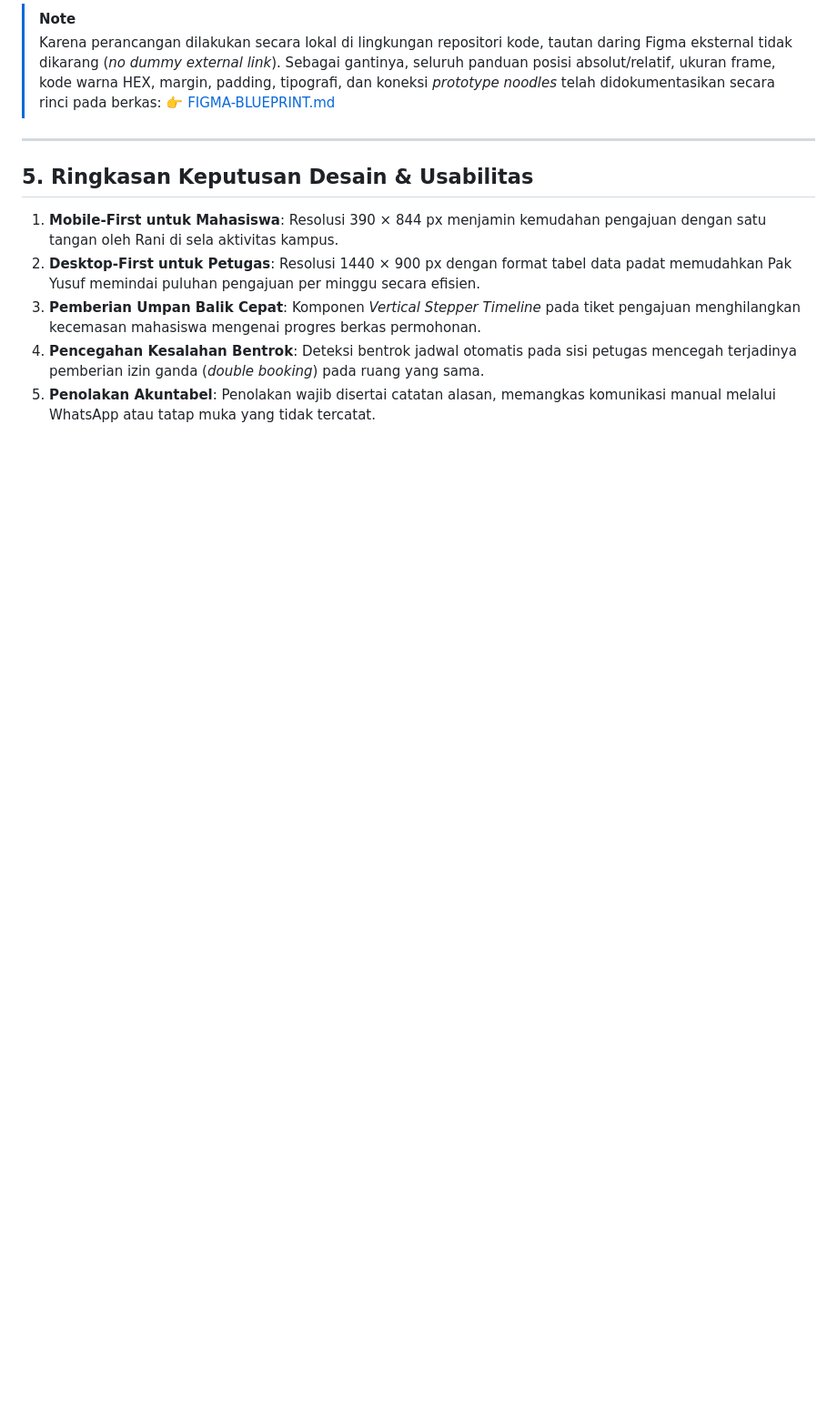
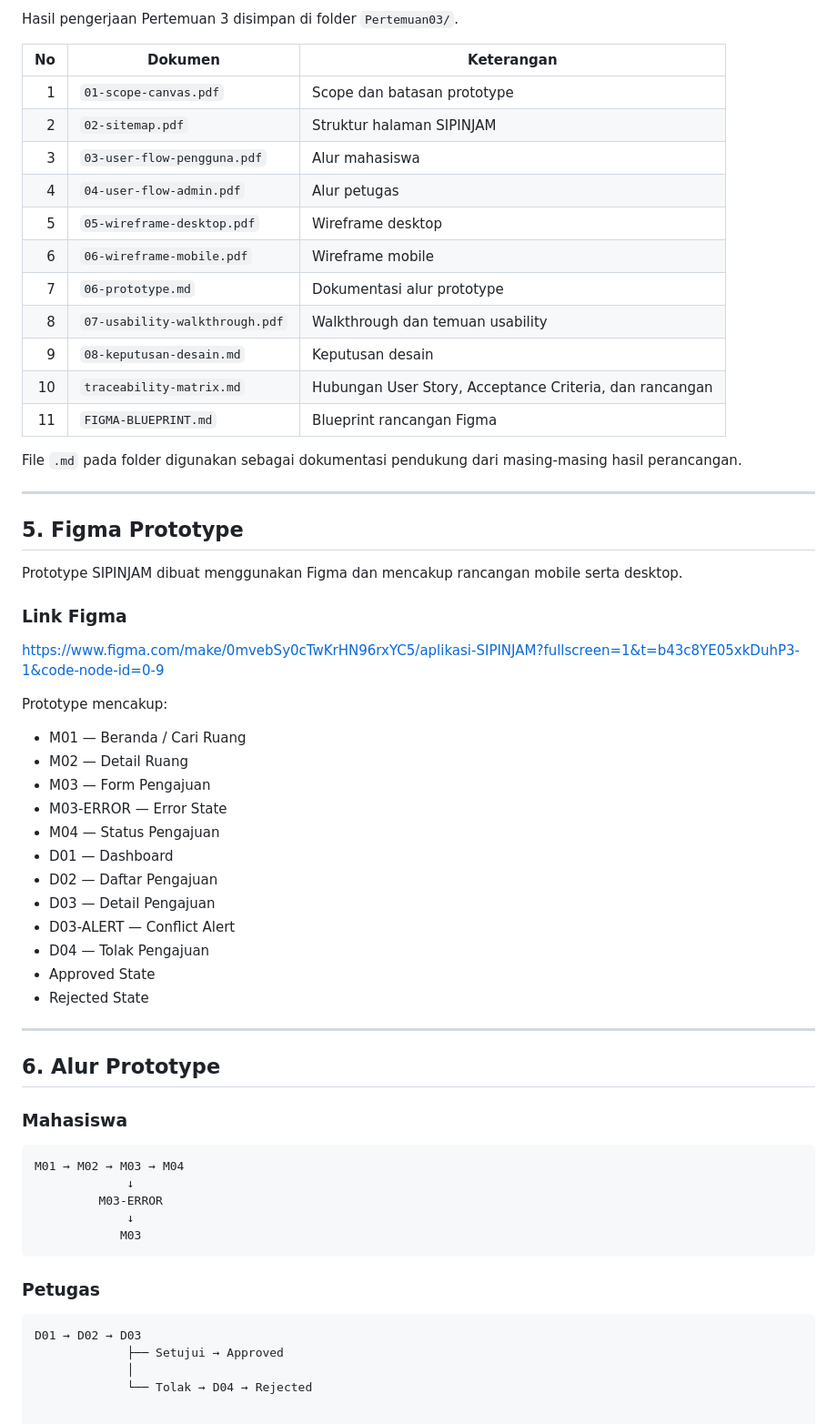
Before and after one commit to ivanmaulanab/aplikasi-web, a Markdown page: Pertemuan03/README.md, the part around one of its changes. Shown at 91% size. GitHub-like rendering; blank space fills up the shorter version.

````diff
--- a/Pertemuan03/README.md
+++ b/Pertemuan03/README.md
@@ -66,14 +64,64 @@ Pertemuan03/
 
-> [!NOTE]
-> Karena perancangan dilakukan secara lokal di lingkungan repositori kode, tautan daring Figma eksternal tidak dikarang (*no dummy external link*). Sebagai gantinya, seluruh panduan posisi absolut/relatif, ukuran frame, kode warna HEX, margin, padding, tipografi, dan koneksi *prototype noodles* telah didokumentasikan secara rinci pada berkas:
-> 👉 [FIGMA-BLUEPRINT.md](file:///c:/Users/MSI%20NOTEBOOK/Documents/Kulyeah/aplikasi-web/Pertemuan03/FIGMA-BLUEPRINT.md)
+Hasil pengerjaan Pertemuan 3 disimpan di folder `Pertemuan03/`.
+
+| No | Dokumen | Keterangan |
+|---:|---|---|
+| 1 | `01-scope-canvas.pdf` | Scope dan batasan prototype |
+| 2 | `02-sitemap.pdf` | Struktur halaman SIPINJAM |
+| 3 | `03-user-flow-pengguna.pdf` | Alur mahasiswa |
+| 4 | `04-user-flow-admin.pdf` | Alur petugas |
+| 5 | `05-wireframe-desktop.pdf` | Wireframe desktop |
+| 6 | `06-wireframe-mobile.pdf` | Wireframe mobile |
+| 7 | `06-prototype.md` | Dokumentasi alur prototype |
+| 8 | `07-usability-walkthrough.pdf` | Walkthrough dan temuan usability |
+| 9 | `08-keputusan-desain.md` | Keputusan desain |
+| 10 | `traceability-matrix.md` | Hubungan User Story, Acceptance Criteria, dan rancangan |
+| 11 | `FIGMA-BLUEPRINT.md` | Blueprint rancangan Figma |
+
+File `.md` pada folder digunakan sebagai dokumentasi pendukung dari masing-masing hasil perancangan.
 
 ---
 
-## 5. Ringkasan Keputusan Desain & Usabilitas
+## 5. Figma Prototype
 
-1. **Mobile-First untuk Mahasiswa**: Resolusi 390 × 844 px menjamin kemudahan pengajuan dengan satu tangan oleh Rani di sela aktivitas kampus.
-2. **Desktop-First untuk Petugas**: Resolusi 1440 × 900 px dengan format tabel data padat memudahkan Pak Yusuf memindai puluhan pengajuan per minggu secara efisien.
-3. **Pemberian Umpan Balik Cepat**: Komponen *Vertical Stepper Timeline* pada tiket pengajuan menghilangkan kecemasan mahasiswa mengenai progres berkas permohonan.
-4. **Pencegahan Kesalahan Bentrok**: Deteksi bentrok jadwal otomatis pada sisi petugas mencegah terjadinya pemberian izin ganda (*double booking*) pada ruang yang sama.
-5. **Penolakan Akuntabel**: Penolakan wajib disertai catatan alasan, memangkas komunikasi manual melalui WhatsApp atau tatap muka yang tidak tercatat.
+Prototype SIPINJAM dibuat menggunakan Figma dan mencakup rancangan mobile serta desktop.
+
+### Link Figma
+
+https://www.figma.com/make/0mvebSy0cTwKrHN96rxYC5/aplikasi-SIPINJAM?fullscreen=1&t=b43c8YE05xkDuhP3-1&code-node-id=0-9
+
+Prototype mencakup:
+
+- M01 — Beranda / Cari Ruang
+- M02 — Detail Ruang
+- M03 — Form Pengajuan
+- M03-ERROR — Error State
+- M04 — Status Pengajuan
+- D01 — Dashboard
+- D02 — Daftar Pengajuan
+- D03 — Detail Pengajuan
+- D03-ALERT — Conflict Alert
+- D04 — Tolak Pengajuan
+- Approved State
+- Rejected State
+
+---
+
+## 6. Alur Prototype
+
+### Mahasiswa
+
+```text
+M01 → M02 → M03 → M04
+             ↓
+         M03-ERROR
+             ↓
+            M03
+```
+### Petugas
+
+```text
+D01 → D02 → D03
+             ├── Setujui → Approved
+             │
+             └── Tolak → D04 → Rejected
````
Also changed, not shown: other parts of Pertemuan03/README.md (+46 -48 lines).
